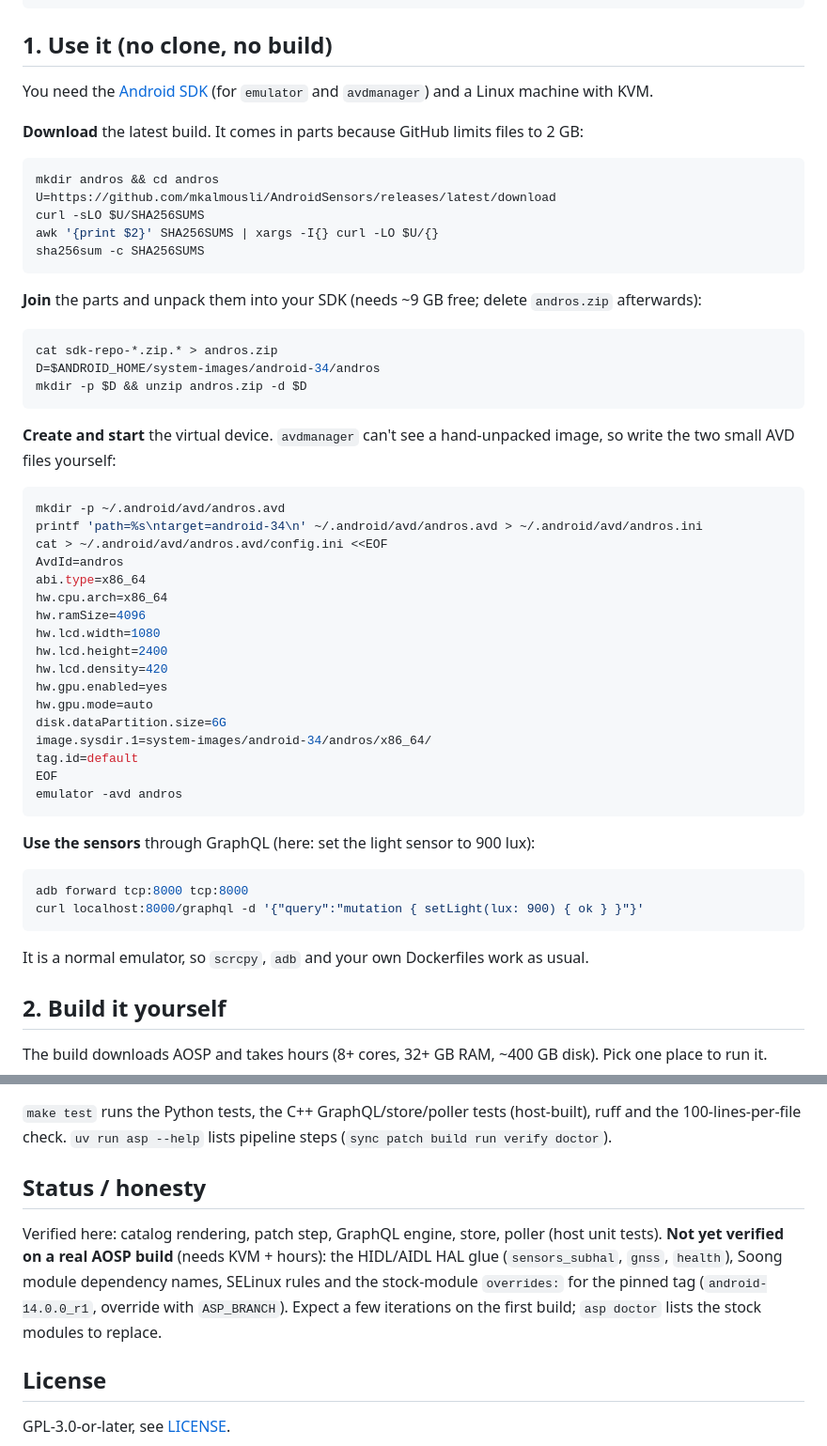
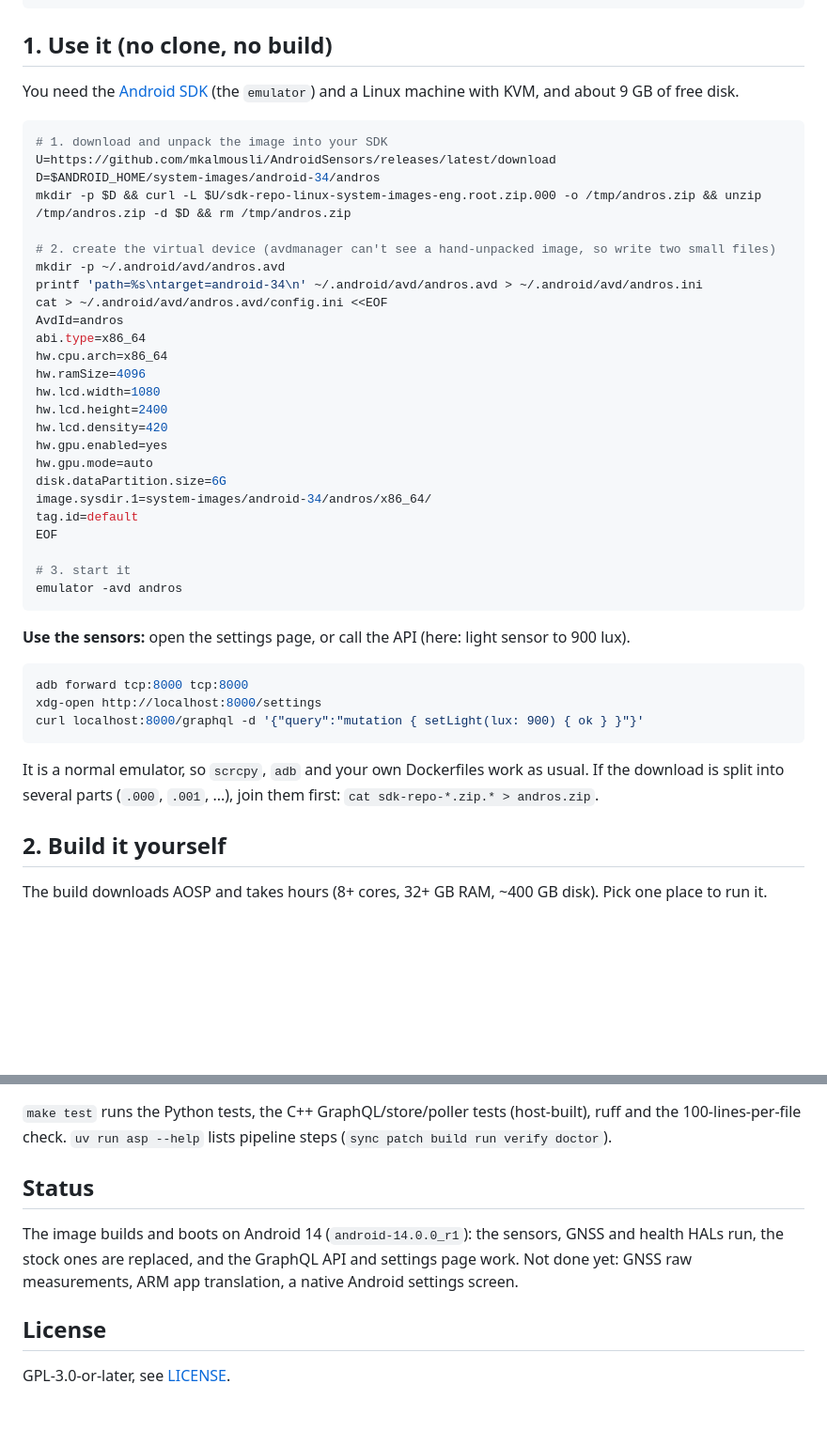
Before and after one commit to mkalmousli/AndroidSensors, a Markdown page: README.md, 2 parts joined by grey strips. Shown at 94% size. Drawn GitHub-style; blank space fills up the shorter version.

Commit message:
README: simpler usage, current status
Co-Authored-By: Claude Sonnet 5.5 <noreply@anthropic.com>
Claude-Session: https://claude.ai/code/session_01QSVWYtb2dWBvAmeyNoZ6oJ

````diff
--- a/README.md
+++ b/README.md
@@ -11,28 +11,16 @@ mutation { setLocation(lat: 52.52, lon: 13.4) { ok }  setAccelerometer(x: 0, y:
 
 ## 1. Use it (no clone, no build)
 
-You need the [Android SDK](https://developer.android.com/studio) (for `emulator` and `avdmanager`) and a
-Linux machine with KVM.
+You need the [Android SDK](https://developer.android.com/studio) (the `emulator`) and a Linux machine with KVM,
+and about 9 GB of free disk.
 
-**Download** the latest build. It comes in parts because GitHub limits files to 2 GB:
 ```sh
-mkdir andros && cd andros
+# 1. download and unpack the image into your SDK
 U=https://github.com/mkalmousli/AndroidSensors/releases/latest/download
-curl -sLO $U/SHA256SUMS
-awk '{print $2}' SHA256SUMS | xargs -I{} curl -LO $U/{}
-sha256sum -c SHA256SUMS
-```
+D=$ANDROID_HOME/system-images/android-34/andros
+mkdir -p $D && curl -L $U/sdk-repo-linux-system-images-eng.root.zip.000 -o /tmp/andros.zip && unzip /tmp/andros.zip -d $D && rm /tmp/andros.zip
 
-**Join** the parts and unpack them into your SDK (needs ~9 GB free; delete `andros.zip` afterwards):
-```sh
-cat sdk-repo-*.zip.* > andros.zip
-D=$ANDROID_HOME/system-images/android-34/andros
-mkdir -p $D && unzip andros.zip -d $D
-```
-
-**Create and start** the virtual device. `avdmanager` can't see a hand-unpacked image, so write the
-two small AVD files yourself:
-```sh
+# 2. create the virtual device (avdmanager can't see a hand-unpacked image, so write two small files)
 mkdir -p ~/.android/avd/andros.avd
 printf 'path=%s\ntarget=android-34\n' ~/.android/avd/andros.avd > ~/.android/avd/andros.ini
 cat > ~/.android/avd/andros.avd/config.ini <<EOF
@@ -49,16 +37,20 @@ disk.dataPartition.size=6G
 image.sysdir.1=system-images/android-34/andros/x86_64/
 tag.id=default
 EOF
+
+# 3. start it
 emulator -avd andros
 ```
 
-**Use the sensors** through GraphQL (here: set the light sensor to 900 lux):
+**Use the sensors:** open the settings page, or call the API (here: light sensor to 900 lux).
 ```sh
 adb forward tcp:8000 tcp:8000
+xdg-open http://localhost:8000/settings
 curl localhost:8000/graphql -d '{"query":"mutation { setLight(lux: 900) { ok } }"}'
 ```
 
-It is a normal emulator, so `scrcpy`, `adb` and your own Dockerfiles work as usual.
+It is a normal emulator, so `scrcpy`, `adb` and your own Dockerfiles work as usual. If the download
+is split into several parts (`.000`, `.001`, ...), join them first: `cat sdk-repo-*.zip.* > andros.zip`.
 
 ## 2. Build it yourself
 
@@ -133,12 +125,10 @@ properties) is one dataclass in `src/asp/device.py` with dummy defaults. Put you
 `make test` runs the Python tests, the C++ GraphQL/store/poller tests (host-built), ruff and the
 100-lines-per-file check. `uv run asp --help` lists pipeline steps (`sync patch build run verify doctor`).
 
-## Status / honesty
-Verified here: catalog rendering, patch step, GraphQL engine, store, poller (host unit tests).
-**Not yet verified on a real AOSP build** (needs KVM + hours): the HIDL/AIDL HAL glue
-(`sensors_subhal`, `gnss`, `health`), Soong module dependency names, SELinux rules and the
-stock-module `overrides:` for the pinned tag (`android-14.0.0_r1`, override with `ASP_BRANCH`).
-Expect a few iterations on the first build; `asp doctor` lists the stock modules to replace.
+## Status
+The image builds and boots on Android 14 (`android-14.0.0_r1`): the sensors, GNSS and health HALs run, the
+stock ones are replaced, and the GraphQL API and settings page work. Not done yet: GNSS raw
+measurements, ARM app translation, a native Android settings screen.
 
 ## License
 GPL-3.0-or-later, see [LICENSE](LICENSE).
````
